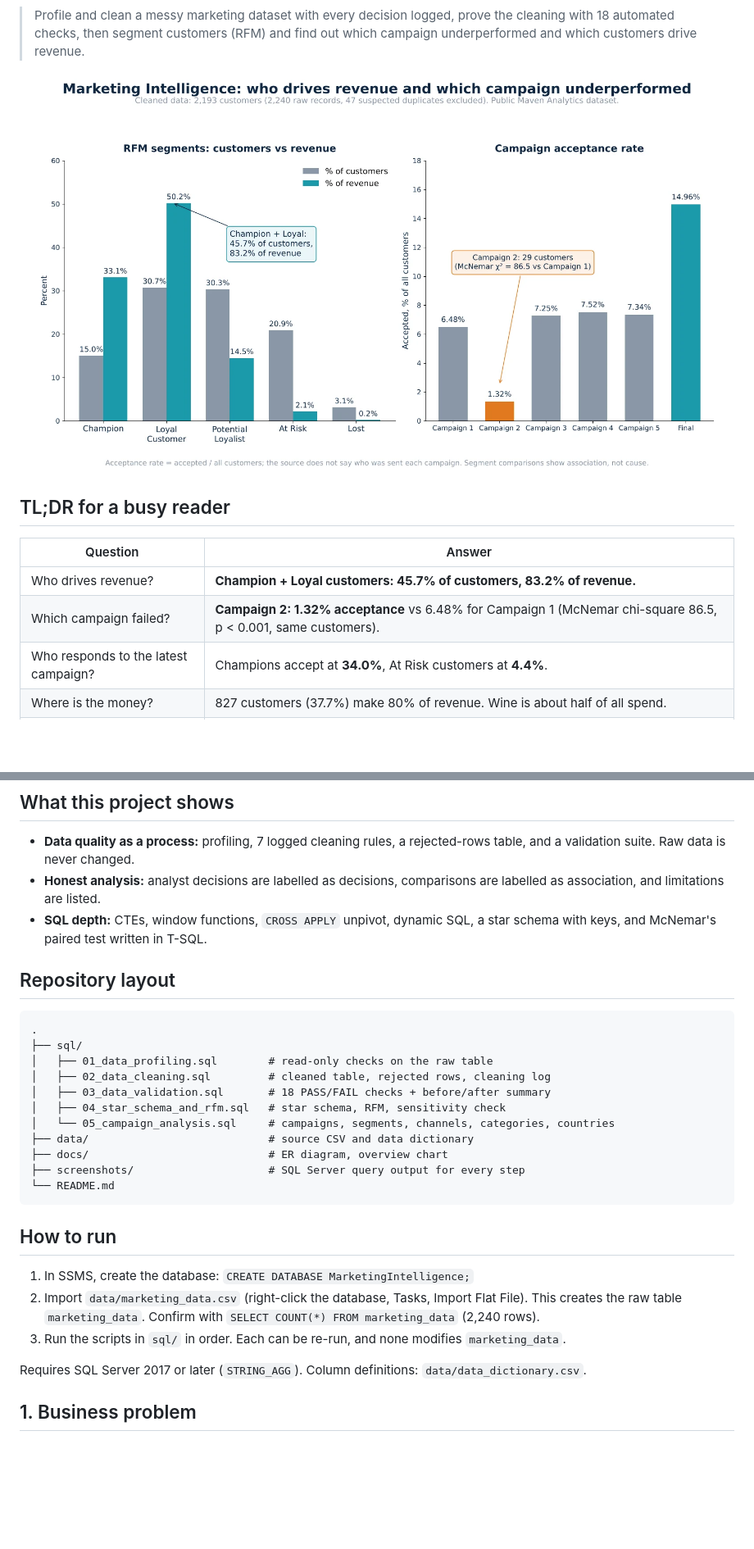
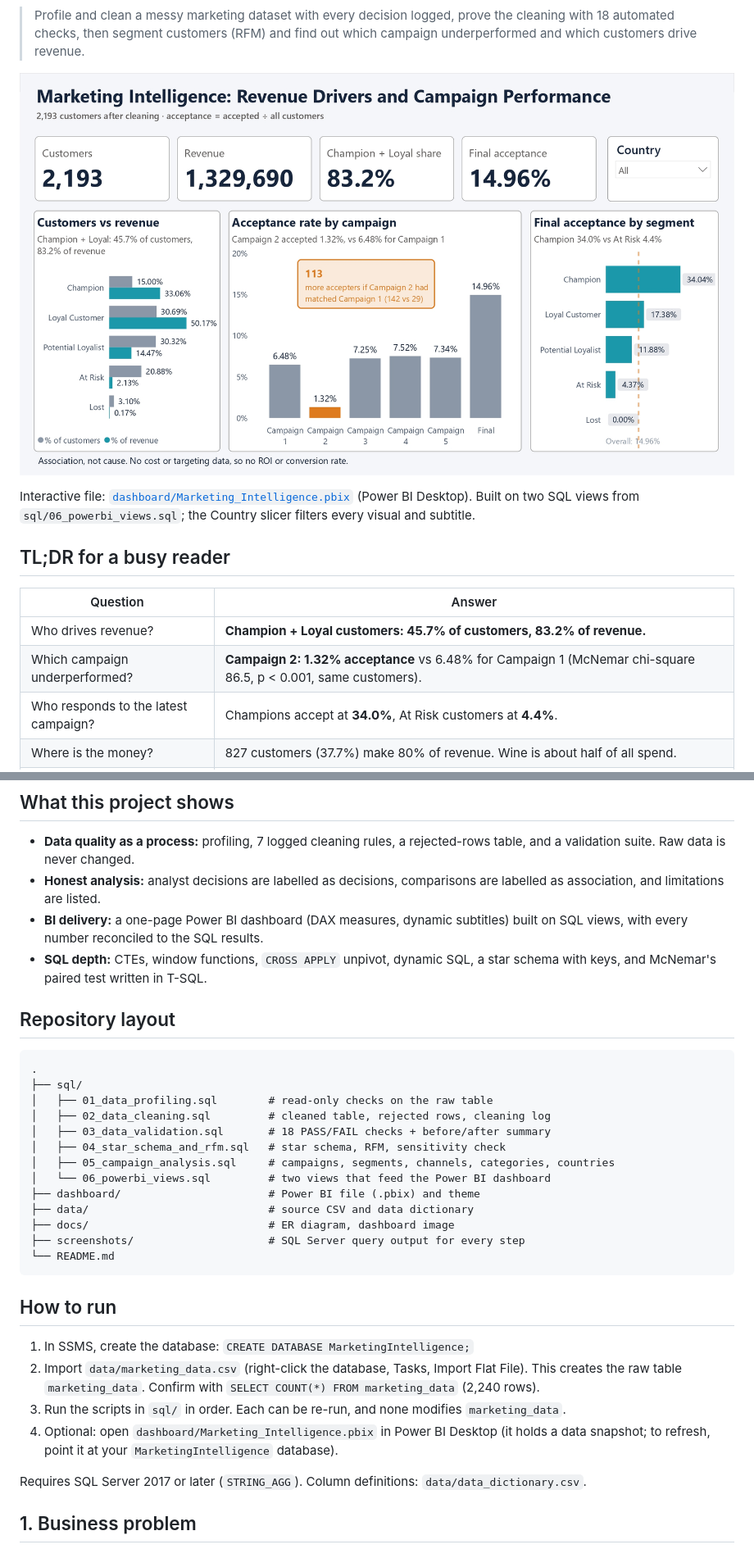
Before and after one commit to prasobh-r/Data_Analyst_Projects, a Markdown page: marketing-intelligence-analytics/README.md, 2 parts joined by grey strips. Shown at 82% size. GitHub-like rendering; pictures changed too: marketing-intelligence-analytics/docs/dashboard.png (added); blank space fills up the shorter version.

Commit message:
Complete Marketing Intelligence Analytics project

````diff
--- a/marketing-intelligence-analytics/README.md
+++ b/marketing-intelligence-analytics/README.md
@@ -7,14 +8,16 @@
 
 > Profile and clean a messy marketing dataset with every decision logged, prove the cleaning with 18 automated checks, then segment customers (RFM) and find out which campaign underperformed and which customers drive revenue.
 
-![Overview: who drives revenue and which campaign underperformed](docs/marketing_intelligence_overview.png)
+![Power BI dashboard: who drives revenue and which campaign underperformed](docs/dashboard.png)
+
+Interactive file: [`dashboard/Marketing_Intelligence.pbix`](dashboard/Marketing_Intelligence.pbix) (Power BI Desktop). Built on two SQL views from `sql/06_powerbi_views.sql`; the Country slicer filters every visual and subtitle.
 
 ## TL;DR for a busy reader
 
 | Question | Answer |
 |---|---|
 | Who drives revenue? | **Champion + Loyal customers: 45.7% of customers, 83.2% of revenue.** |
-| Which campaign failed? | **Campaign 2: 1.32% acceptance** vs 6.48% for Campaign 1 (McNemar chi-square 86.5, p < 0.001, same customers). |
+| Which campaign underperformed? | **Campaign 2: 1.32% acceptance** vs 6.48% for Campaign 1 (McNemar chi-square 86.5, p < 0.001, same customers). |
 | Who responds to the latest campaign? | Champions accept at **34.0%**, At Risk customers at **4.4%**. |
 | Where is the money? | 827 customers (37.7%) make 80% of revenue. Wine is about half of all spend. |
 | Is the data trustworthy? | 2,240 raw rows, 47 suspected duplicates removed, 2,240 = 2,193 + 47 reconciled, **18/18 validation checks pass**, raw table never modified. |
@@ -25,6 +28,7 @@
 
 - **Data quality as a process:** profiling, 7 logged cleaning rules, a rejected-rows table, and a validation suite. Raw data is never changed.
 - **Honest analysis:** analyst decisions are labelled as decisions, comparisons are labelled as association, and limitations are listed.
+- **BI delivery:** a one-page Power BI dashboard (DAX measures, dynamic subtitles) built on SQL views, with every number reconciled to the SQL results.
 - **SQL depth:** CTEs, window functions, `CROSS APPLY` unpivot, dynamic SQL, a star schema with keys, and McNemar's paired test written in T-SQL.
 
 ## Repository layout
@@ -36,9 +40,11 @@
 │   ├── 02_data_cleaning.sql         # cleaned table, rejected rows, cleaning log
 │   ├── 03_data_validation.sql       # 18 PASS/FAIL checks + before/after summary
 │   ├── 04_star_schema_and_rfm.sql   # star schema, RFM, sensitivity check
-│   └── 05_campaign_analysis.sql     # campaigns, segments, channels, categories, countries
+│   ├── 05_campaign_analysis.sql     # campaigns, segments, channels, categories, countries
+│   └── 06_powerbi_views.sql         # two views that feed the Power BI dashboard
+├── dashboard/                       # Power BI file (.pbix) and theme
 ├── data/                            # source CSV and data dictionary
-├── docs/                            # ER diagram, overview chart
+├── docs/                            # ER diagram, dashboard image
 ├── screenshots/                     # SQL Server query output for every step
 └── README.md
 ```
@@ -48,6 +54,7 @@
 1. In SSMS, create the database: `CREATE DATABASE MarketingIntelligence;`
 2. Import `data/marketing_data.csv` (right-click the database, Tasks, Import Flat File). This creates the raw table `marketing_data`. Confirm with `SELECT COUNT(*) FROM marketing_data` (2,240 rows).
 3. Run the scripts in `sql/` in order. Each can be re-run, and none modifies `marketing_data`.
+4. Optional: open `dashboard/Marketing_Intelligence.pbix` in Power BI Desktop (it holds a data snapshot; to refresh, point it at your `MarketingIntelligence` database).
 
 Requires SQL Server 2017 or later (`STRING_AGG`). Column definitions: `data/data_dictionary.csv`.
 
````
Also changed, not shown: other parts of marketing-intelligence-analytics/README.md (+5 -2 lines), marketing-intelligence-analytics/screenshots/01_profiling_summary.png (renamed from marketing-intelligence-analytics/screenshots/01_profiling_summary_new.png), marketing-intelligence-analytics/screenshots/03_validation_results.png (renamed from marketing-intelligence-analytics/screenshots/03_validation_results_new.png), 4 other files.
